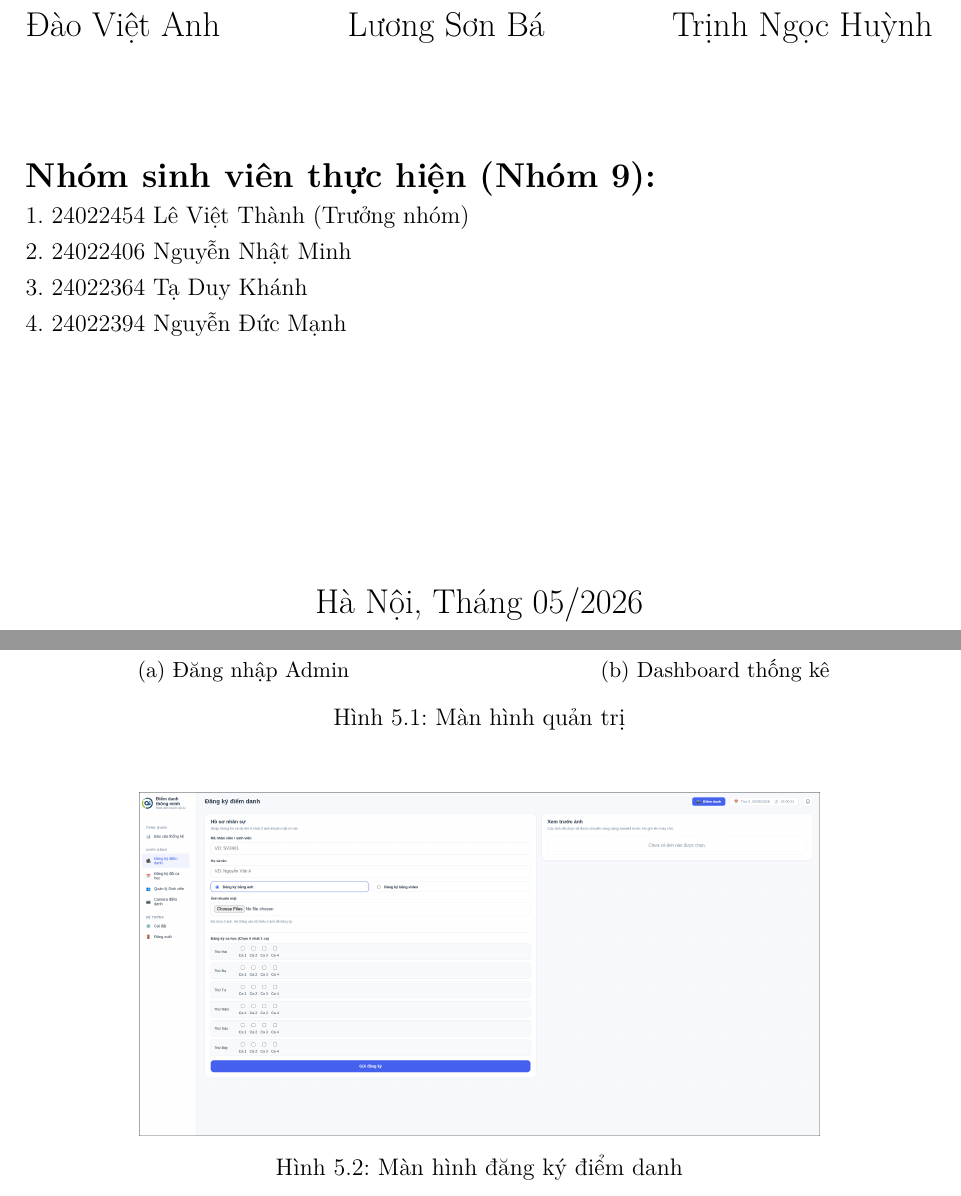
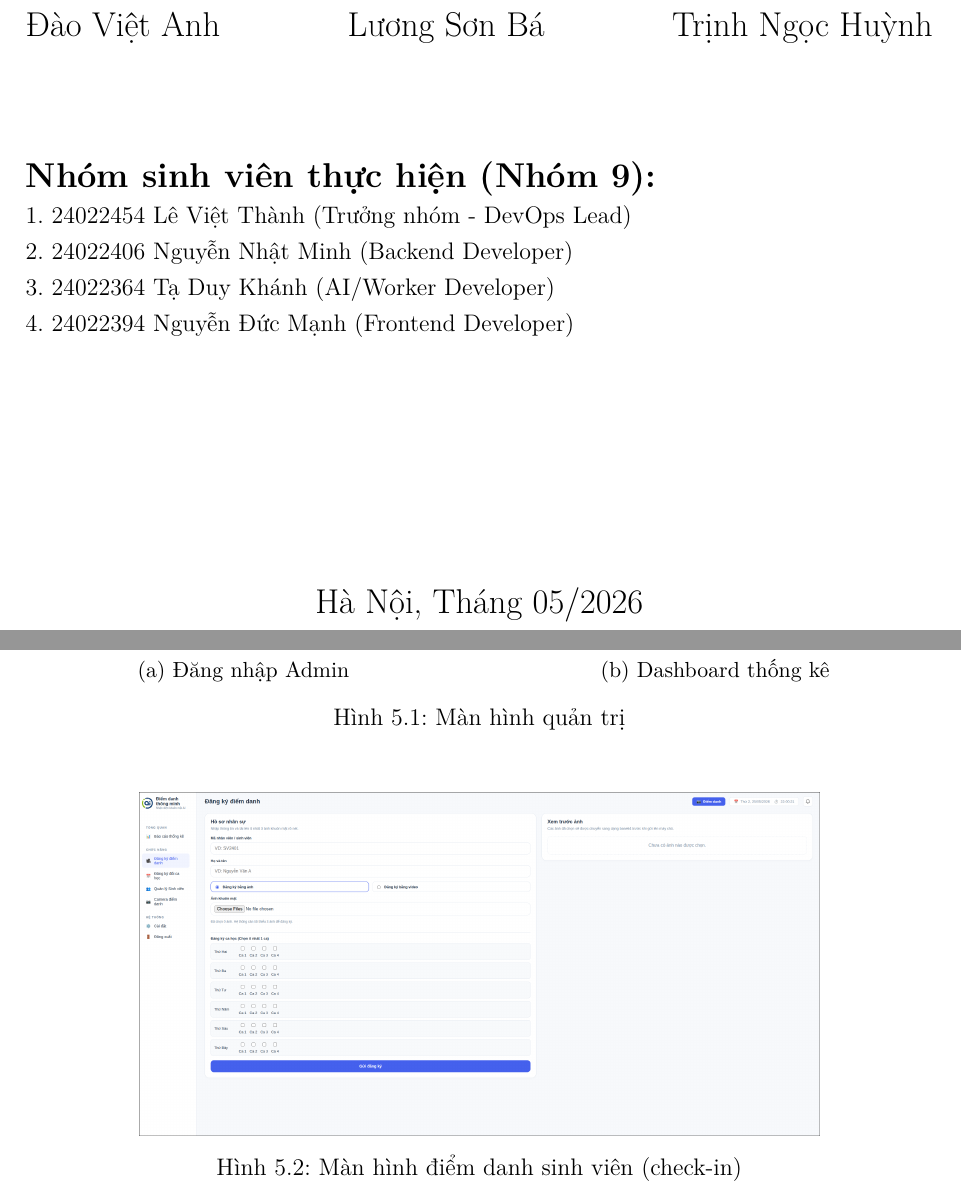
Before and after one commit to LeVietThanh1412/BTL-2526II_AIT3004_2-smart_attendance_system, a LaTeX document (report/report.tex): two parts of pages 1 and 13 of 14, joined at a grey line, cut so that both start at the same text. Compiled offline with pdfLaTeX.

Commit message:
Clarify title page roles and caption

```diff
--- a/report/report.tex
+++ b/report/report.tex
@@ -60,10 +60,10 @@
 
         \textbf{Nhóm sinh viên thực hiện (Nhóm 9):} \\
         \normalsize
-        1. 24022454 Lê Việt Thành (Trưởng nhóm) \\
-        2. 24022406 Nguyễn Nhật Minh \\
-        3. 24022364 Tạ Duy Khánh \\
-        4. 24022394 Nguyễn Đức Mạnh \\
+        1. 24022454 Lê Việt Thành (Trưởng nhóm - DevOps Lead) \\
+        2. 24022406 Nguyễn Nhật Minh (Backend Developer) \\
+        3. 24022364 Tạ Duy Khánh (AI/Worker Developer) \\
+        4. 24022394 Nguyễn Đức Mạnh (Frontend Developer) \\
     \end{flushleft}
 
     \vfill
@@ -180,7 +180,7 @@ Các hình dưới đây minh họa các màn hình chính của hệ thống t
 \begin{figure}[H]
     \centering
     \includegraphics[width=0.75\textwidth]{dang_ki_diem_danh.png}
-    \caption{Màn hình đăng ký điểm danh}
+    \caption{Màn hình điểm danh sinh viên (check-in)}
     \label{fig:demo_checkin}
 \end{figure}
 
```
